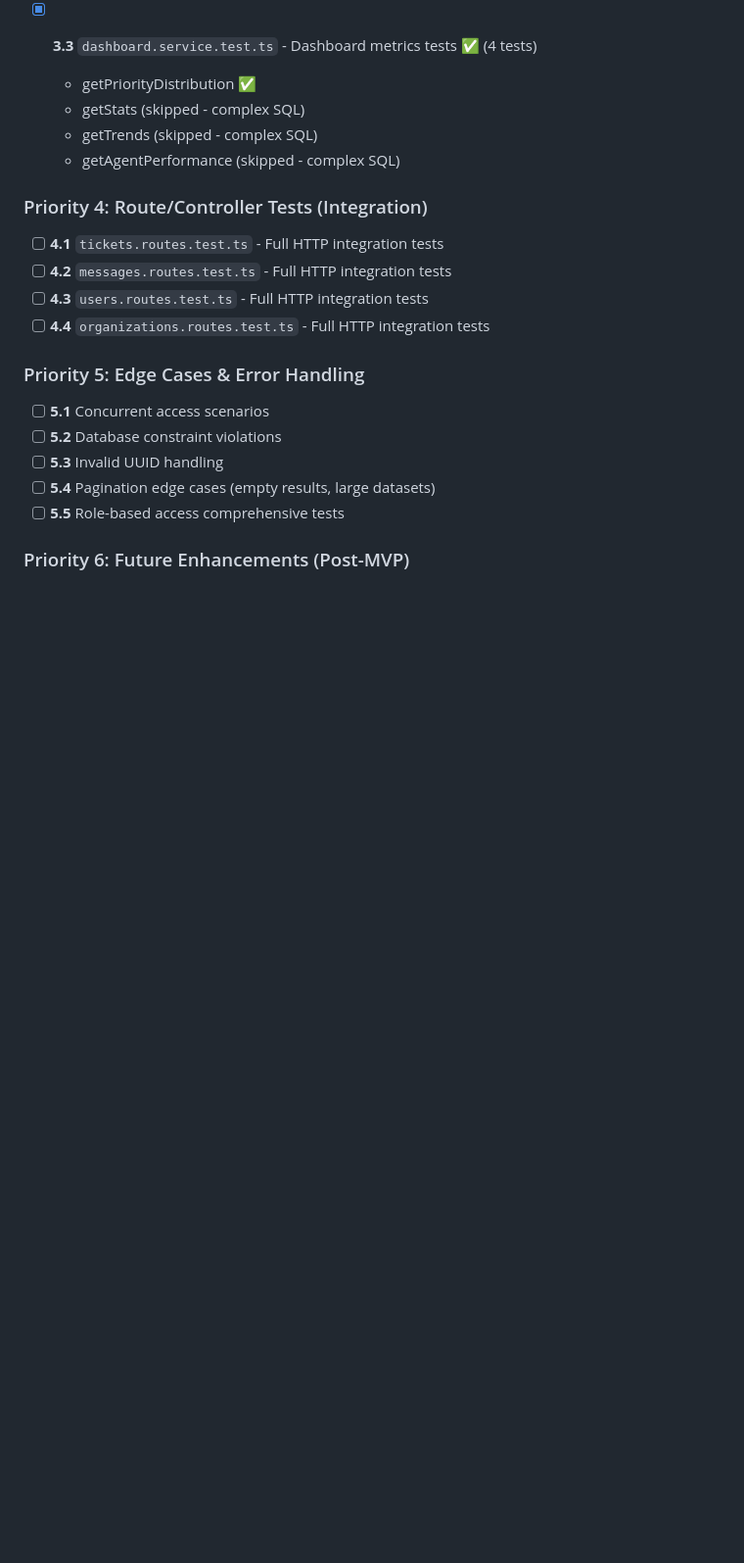
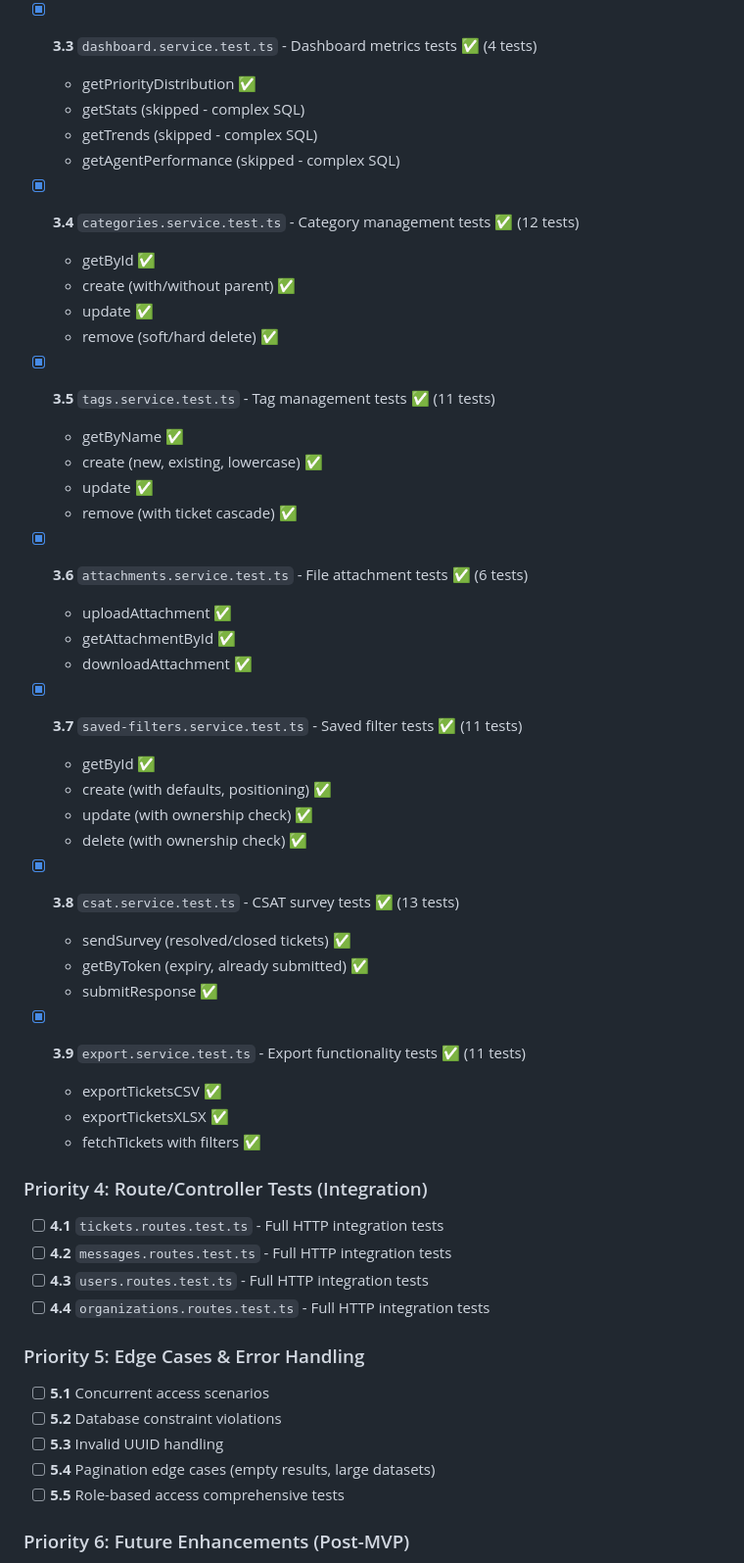
Before and after one commit to ehsan18t/insight-desk, a Markdown page: BATTLE-TESTED.md, the part around the change printed below. Shown: that part at 98% size. Drawn GitHub-style; blank space fills up the shorter version.

```diff
--- a/BATTLE-TESTED.md
+++ b/BATTLE-TESTED.md
@@ -203,6 +257,39 @@
   - getTrends (skipped - complex SQL)
   - getAgentPerformance (skipped - complex SQL)
 
+- [x] **3.4** `categories.service.test.ts` - Category management tests ✅ (12 tests)
+  - getById ✅
+  - create (with/without parent) ✅
+  - update ✅
+  - remove (soft/hard delete) ✅
+
+- [x] **3.5** `tags.service.test.ts` - Tag management tests ✅ (11 tests)
+  - getByName ✅
+  - create (new, existing, lowercase) ✅
+  - update ✅
+  - remove (with ticket cascade) ✅
+
+- [x] **3.6** `attachments.service.test.ts` - File attachment tests ✅ (6 tests)
+  - uploadAttachment ✅
+  - getAttachmentById ✅
+  - downloadAttachment ✅
+
+- [x] **3.7** `saved-filters.service.test.ts` - Saved filter tests ✅ (11 tests)
+  - getById ✅
+  - create (with defaults, positioning) ✅
+  - update (with ownership check) ✅
+  - delete (with ownership check) ✅
+
+- [x] **3.8** `csat.service.test.ts` - CSAT survey tests ✅ (13 tests)
+  - sendSurvey (resolved/closed tickets) ✅
+  - getByToken (expiry, already submitted) ✅
+  - submitResponse ✅
+
+- [x] **3.9** `export.service.test.ts` - Export functionality tests ✅ (11 tests)
+  - exportTicketsCSV ✅
+  - exportTicketsXLSX ✅
+  - fetchTickets with filters ✅
+
 ### Priority 4: Route/Controller Tests (Integration)
 
 - [ ] **4.1** `tickets.routes.test.ts` - Full HTTP integration tests
```
Also changed, not shown: other parts of BATTLE-TESTED.md (+90 -24 lines).
